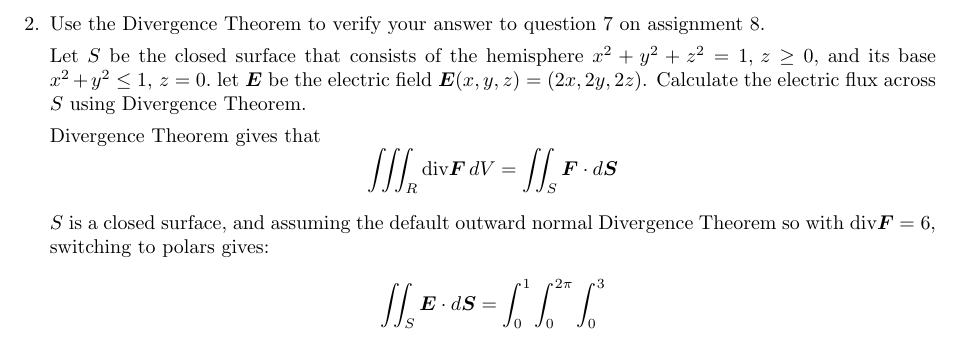
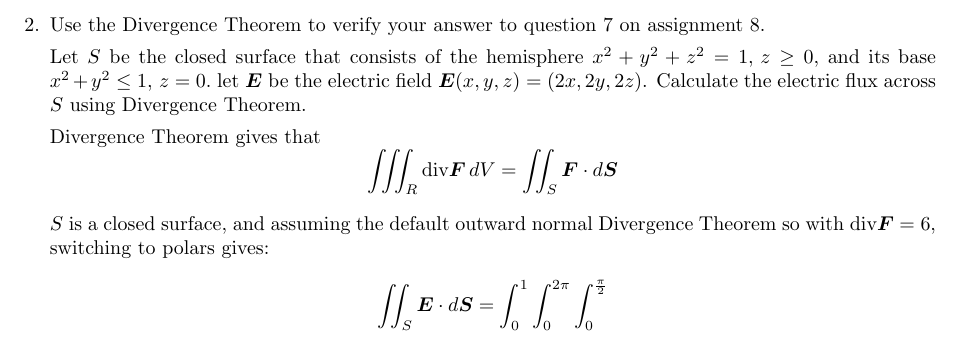
Before and after one commit to poonkeegan/school, a LaTeX document (matb42/a9.tex): part of page 2 of 7, cut so that both start at the same text. Compiled offline with pdfLaTeX.

Commit message:
Sun Mar 25 15:56:37 EDT 2018

```diff
--- a/matb42/a9.tex
+++ b/matb42/a9.tex
@@ -76,7 +76,7 @@ Mar 20th 2018}
 
     $S$ is a closed surface, and assuming the default outward normal Divergence Theorem so with $\divt \boldsymbol F = 6$, switching to polars gives:
     \begin{align*}
-        \iint_S \boldsymbol E \cdot d\boldsymbol S &= \int_0^1 \int_0^{2\pi} \int_0^3
+        \iint_S \boldsymbol E \cdot d\boldsymbol S &= \int_0^1 \int_0^{2\pi} \int_0^{\frac{\pi}{2}}
     \end{align*}
 
     \newpage
```
Also changed, not shown: matb42/a9.pdf.
